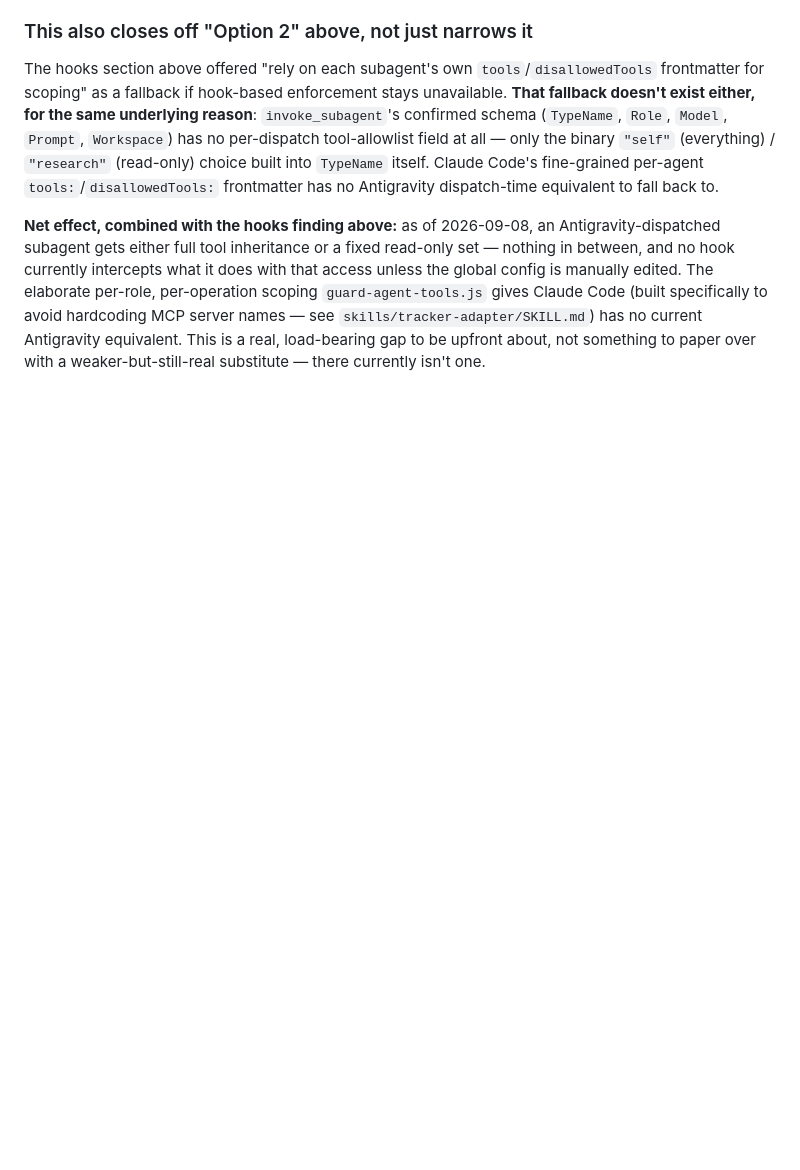
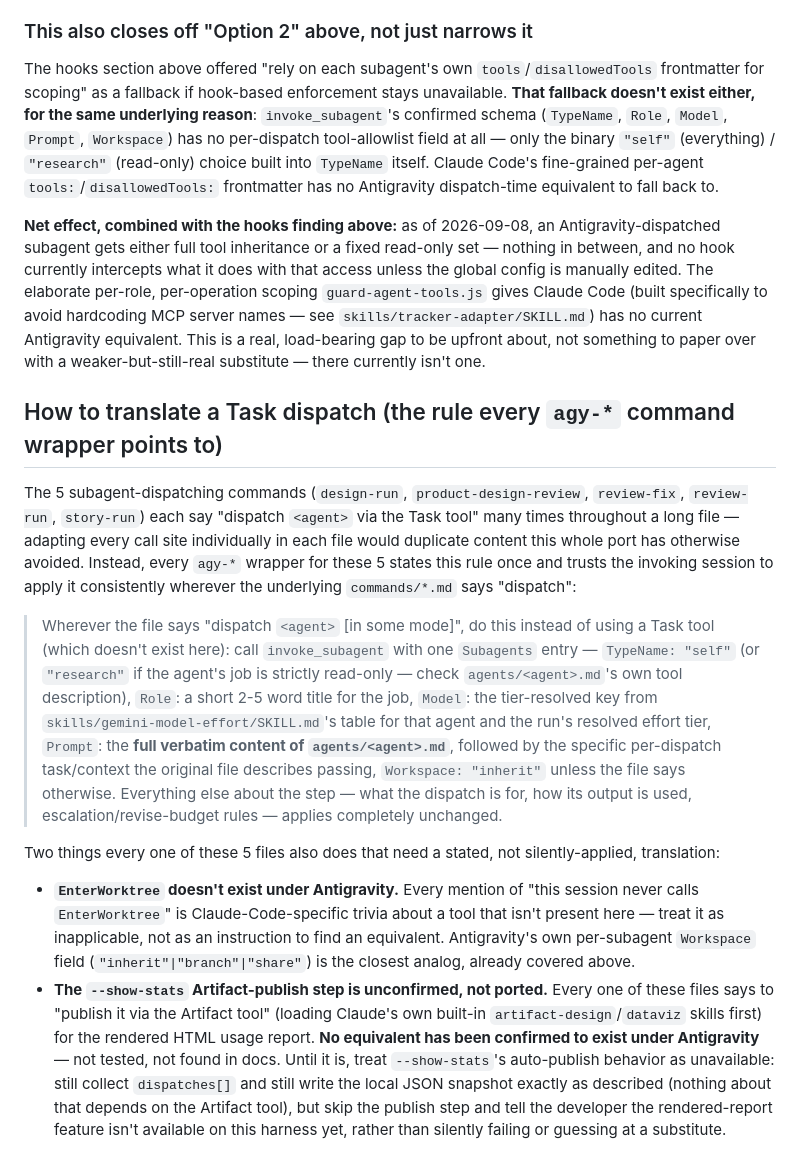
Before and after one commit to rahul-k-r/rkr-plugins, a Markdown page: sdlc/docs/antigravity-port-notes.md, the part around the change. Drawn GitHub-style; blank space fills up the shorter version.

Commit message:
sdlc: add the Task-dispatch translation rule, port design-run first
Adds a single, shared "How to translate a Task dispatch" section to
antigravity-port-notes.md rather than repeating the same translation
logic in each of the 5 dispatch-heavy command wrappers: invoke_subagent
with TypeName self/research, the target agent's full agents/<name>.md
content injected into Prompt, model from gemini-model-effort's table.
Also states two things every one of those 5 files needs translated but
isn't obvious from the rule alone: EnterWorktree mentions are Antigravity-
inapplicable trivia, and the --show-stats Artifact-publish step has no
confirmed Antigravity equivalent (collect + snapshot locally still
applies; publish doesn't, until confirmed otherwise).

agy-design-run is the first of the 5 to use this pattern: points at
commands/design-run.md, states its specific model-tiering translation
(designer/panelist/architect all resolve to "pro" at High, same
judgment-heavy bucket), and calls out both notes-doc caveats explicitly
rather than silently applying or silently dropping them.

```diff
--- a/sdlc/docs/antigravity-port-notes.md
+++ b/sdlc/docs/antigravity-port-notes.md
@@ -118,3 +118,39 @@ edited. The elaborate per-role, per-operation scoping `guard-agent-tools.js` giv
 (built specifically to avoid hardcoding MCP server names — see `skills/tracker-adapter/SKILL.md`)
 has no current Antigravity equivalent. This is a real, load-bearing gap to be upfront about, not
 something to paper over with a weaker-but-still-real substitute — there currently isn't one.
+
+## How to translate a Task dispatch (the rule every `agy-*` command wrapper points to)
+
+The 5 subagent-dispatching commands (`design-run`, `product-design-review`, `review-fix`,
+`review-run`, `story-run`) each say "dispatch `<agent>` via the Task tool" many times throughout
+a long file — adapting every call site individually in each file would duplicate content this
+whole port has otherwise avoided. Instead, every `agy-*` wrapper for these 5 states this rule
+once and trusts the invoking session to apply it consistently wherever the underlying
+`commands/*.md` says "dispatch":
+
+> Wherever the file says "dispatch `<agent>` [in some mode]", do this instead of using a Task
+> tool (which doesn't exist here): call `invoke_subagent` with one `Subagents` entry —
+> `TypeName: "self"` (or `"research"` if the agent's job is strictly read-only — check
+> `agents/<agent>.md`'s own tool description), `Role`: a short 2-5 word title for the job,
+> `Model`: the tier-resolved key from `skills/gemini-model-effort/SKILL.md`'s table for that
+> agent and the run's resolved effort tier, `Prompt`: the **full verbatim content of
+> `agents/<agent>.md`**, followed by the specific per-dispatch task/context the original file
+> describes passing, `Workspace: "inherit"` unless the file says otherwise. Everything else about
+> the step — what the dispatch is for, how its output is used, escalation/revise-budget rules —
+> applies completely unchanged.
+
+Two things every one of these 5 files also does that need a stated, not silently-applied,
+translation:
+
+- **`EnterWorktree` doesn't exist under Antigravity.** Every mention of "this session never calls
+  `EnterWorktree`" is Claude-Code-specific trivia about a tool that isn't present here — treat it
+  as inapplicable, not as an instruction to find an equivalent. Antigravity's own per-subagent
+  `Workspace` field (`"inherit"|"branch"|"share"`) is the closest analog, already covered above.
+- **The `--show-stats` Artifact-publish step is unconfirmed, not ported.** Every one of these
+  files says to "publish it via the Artifact tool" (loading Claude's own built-in
+  `artifact-design`/`dataviz` skills first) for the rendered HTML usage report. **No equivalent
+  has been confirmed to exist under Antigravity** — not tested, not found in docs. Until it is,
+  treat `--show-stats`'s auto-publish behavior as unavailable: still collect `dispatches[]` and
+  still write the local JSON snapshot exactly as described (nothing about that depends on the
+  Artifact tool), but skip the publish step and tell the developer the rendered-report feature
+  isn't available on this harness yet, rather than silently failing or guessing at a substitute.
```
Also changed, not shown: 1 other file.
